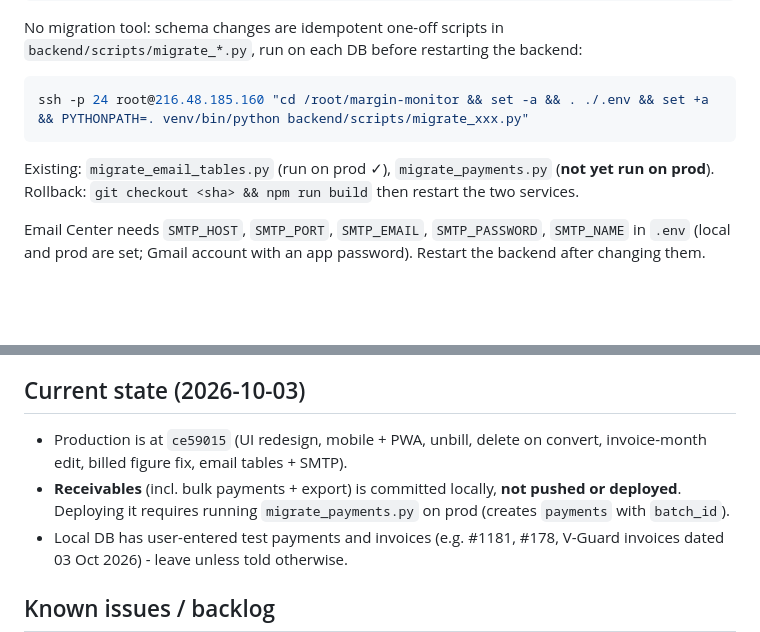
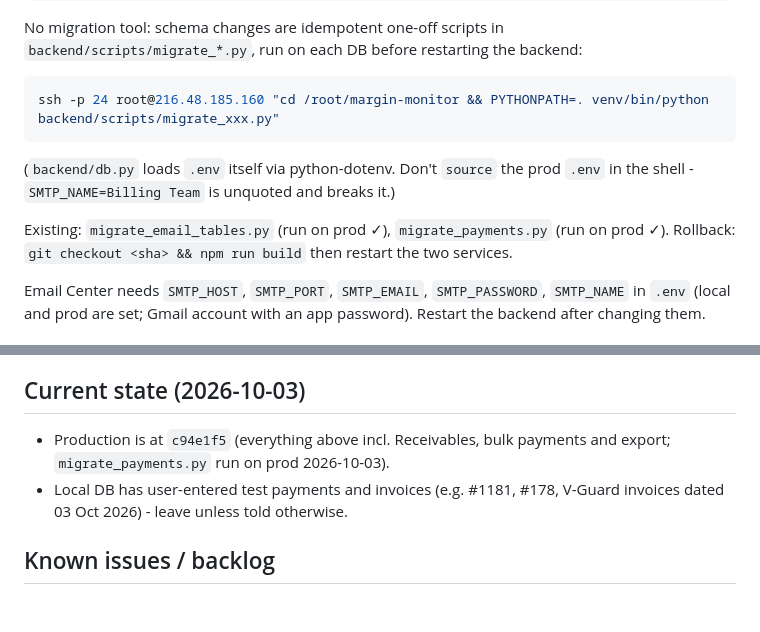
Before and after one commit to heyambunny/margin-monitor, a Markdown page: CLAUDE.md, 2 parts joined by grey strips. Drawn GitHub-style; blank space fills up the shorter version.

Commit message:
CLAUDE.md: production now runs Receivables; migration command note
Co-Authored-By: Claude Opus 5.5 <noreply@anthropic.com>

````diff
--- a/CLAUDE.md
+++ b/CLAUDE.md
@@ -238,11 +238,14 @@ No migration tool: schema changes are idempotent one-off scripts in
 `backend/scripts/migrate_*.py`, run on each DB before restarting the backend:
 
 ```bash
-ssh -p 24 root@216.48.185.160 "cd /root/margin-monitor && set -a && . ./.env && set +a && PYTHONPATH=. venv/bin/python backend/scripts/migrate_xxx.py"
+ssh -p 24 root@216.48.185.160 "cd /root/margin-monitor && PYTHONPATH=. venv/bin/python backend/scripts/migrate_xxx.py"
 ```
 
+(`backend/db.py` loads `.env` itself via python-dotenv. Don't `source` the
+prod `.env` in the shell - `SMTP_NAME=Billing Team` is unquoted and breaks it.)
+
 Existing: `migrate_email_tables.py` (run on prod ✓), `migrate_payments.py`
-(**not yet run on prod**). Rollback: `git checkout <sha> && npm run build`
+(run on prod ✓). Rollback: `git checkout <sha> && npm run build`
 then restart the two services.
 
 Email Center needs `SMTP_HOST`, `SMTP_PORT`, `SMTP_EMAIL`, `SMTP_PASSWORD`,
@@ -260,11 +263,8 @@ password). Restart the backend after changing them.
 
 ## Current state (2026-10-03)
 
-- Production is at `ce59015` (UI redesign, mobile + PWA, unbill, delete on
-  convert, invoice-month edit, billed figure fix, email tables + SMTP).
-- **Receivables** (incl. bulk payments + export) is committed locally,
-  **not pushed or deployed**. Deploying it requires running
-  `migrate_payments.py` on prod (creates `payments` with `batch_id`).
+- Production is at `c94e1f5` (everything above incl. Receivables, bulk
+  payments and export; `migrate_payments.py` run on prod 2026-10-03).
 - Local DB has user-entered test payments and invoices (e.g. #1181, #178,
   V-Guard invoices dated 03 Oct 2026) - leave unless told otherwise.
 
````
